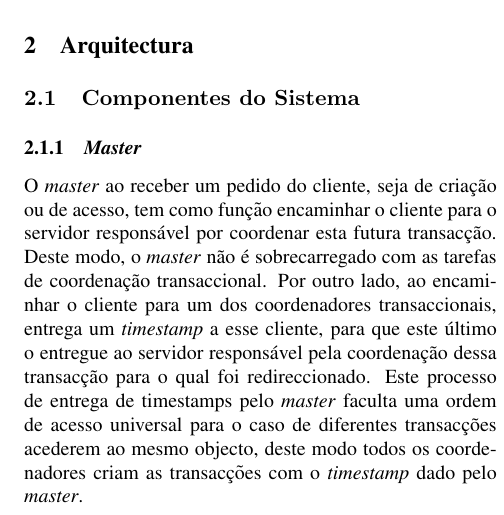
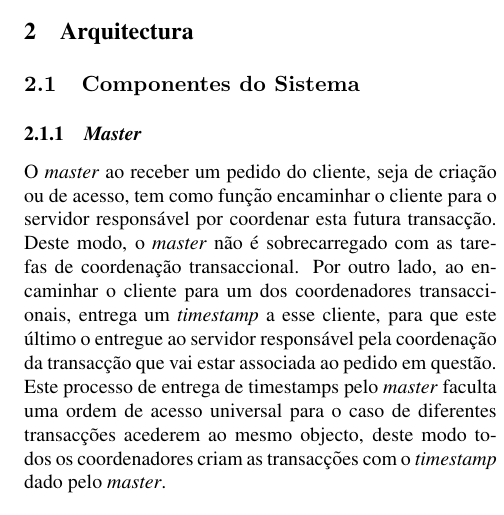
Before and after one commit to teofcafe/PADI-DSTM-Project-2013-14, a LaTeX paper (latex8.tex, which reads Master.tex): part of one column of page 1 of 4, cut so that both start at the same text. Compiled offline with pdfLaTeX.

Commit message:
Correcção do master

```diff
--- a/Master.tex
+++ b/Master.tex
@@ -1,6 +1,6 @@
 \subsubsection{\textit{Master}}
 
-O \textit{\textit{master}} ao receber um pedido do cliente, seja de criação ou de acesso, tem como função encaminhar o cliente para o servidor responsável por coordenar esta futura transacção. Deste modo, o \textit{master} não é sobrecarregado com as tarefas de coordenação transaccional. Por outro lado, ao encaminhar o cliente para um dos coordenadores transaccionais, entrega um \textit{timestamp} a esse cliente, para que este último o entregue ao servidor responsável pela coordenação dessa transacção para o qual foi redireccionado. Este processo de entrega de timestamps pelo \textit{master} faculta uma ordem de acesso universal para o caso de diferentes transacções acederem ao mesmo objecto, deste modo todos os coordenadores criam as transacções com o \textit{timestamp} dado pelo \textit{master}.
+O \textit{\textit{master}} ao receber um pedido do cliente, seja de criação ou de acesso, tem como função encaminhar o cliente para o servidor responsável por coordenar esta futura transacção. Deste modo, o \textit{master} não é sobrecarregado com as tarefas de coordenação transaccional. Por outro lado, ao encaminhar o cliente para um dos coordenadores transaccionais, entrega um \textit{timestamp} a esse cliente, para que este último o entregue ao servidor responsável pela coordenação da transacção que vai estar associada ao pedido em questão. Este processo de entrega de timestamps pelo \textit{master} faculta uma ordem de acesso universal para o caso de diferentes transacções acederem ao mesmo objecto, deste modo todos os coordenadores criam as transacções com o \textit{timestamp} dado pelo \textit{master}.
 
 Inicialmente, para a escolha do coordenador, o \textit{master} selecciona um dos servidores aleatoriamente, sendo que este instante de tempo (momento em que é escolhido o primeiro coordenador) corresponde ao primeiro pedido do cliente. Consoante são recebidos novos pedidos dos clientes, são escolhidos (pelo \textit{master}) servidores para serem coordenadores das novas transacções (entre os que ainda não foram escolhidos). Deste modo, algures no tempo, todos os servidores terão a contribuir com trabalho de coordenação transaccional. Nessa altura a distribuição de transacções pelos coordenadores é distribuída de modo aleatório. Quando algum dos servidores notifica o \textit{master} que está  sobrecarregado, o \textit{master} descarta-o como opção para coordenador até que receba uma notificação do mesmo servidor a avisar que já se encontra pronto para coordenar novamente.
 
```
